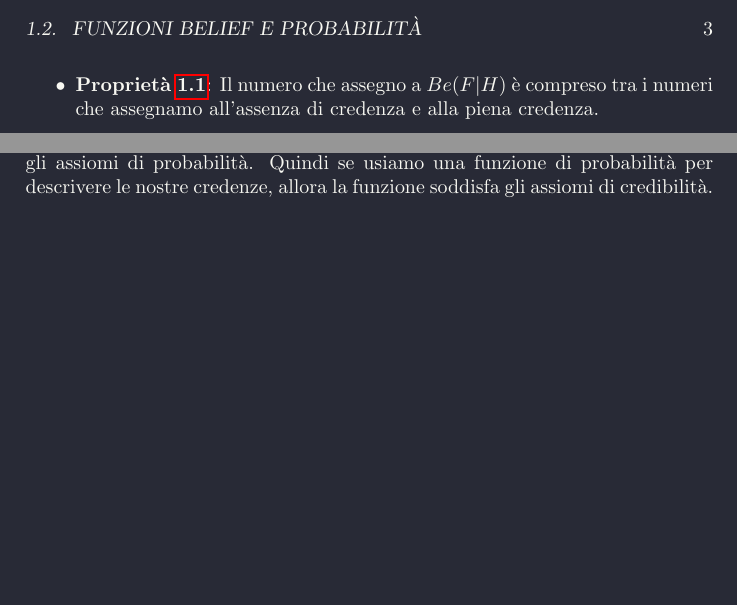
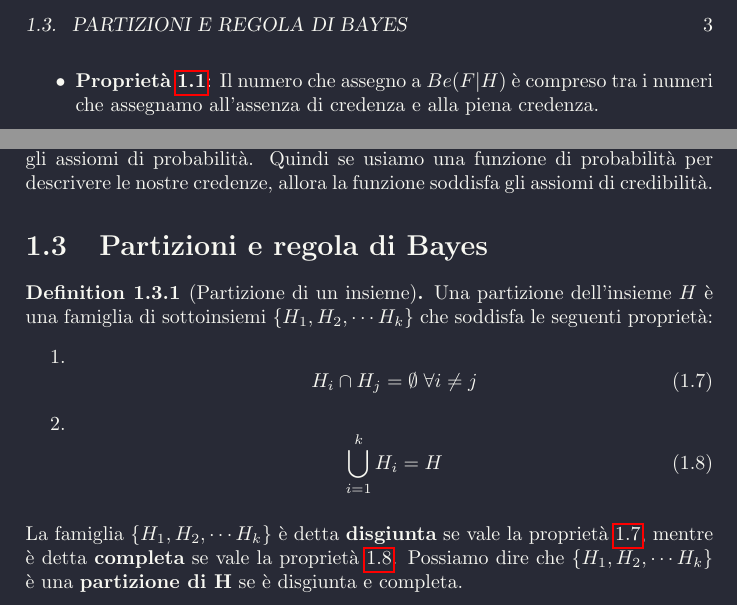
Before and after one commit to cMancio00/BayesianStatistics, a LaTeX thesis (Latex/main.tex, which reads Latex/Capitoli/introduzione.tex): two parts of page 7 of 7, joined at a grey line, cut at the place of the change, the shorter picture padded with empty space. Compiled offline with pdfLaTeX.

Commit message:
Aggiunta la definizione di Partizione come descritto nella issue #3

```diff
--- a/Latex/Capitoli/introduzione.tex
+++ b/Latex/Capitoli/introduzione.tex
@@ -82,9 +82,23 @@ Possiamo confrontare gli assiomi di credibilità con gli assiomi di probabilità
 \end{equation}
 \hfill \break
 Notiamo che una funzione che soddisfa gli assiomi di credibilità soddisfa anche gli assiomi di probabilità. Quindi se usiamo una funzione di probabilità per descrivere le nostre credenze, allora la funzione soddisfa gli assiomi di credibilità.
+\section{Partizioni e regola di Bayes}
+\begin{definition}[Partizione di un insieme]
+    Una partizione dell'insieme $H$ è una famiglia di sottoinsiemi $\{ H_{1},H_{2},\cdots H_{k}\}$ che soddisfa le seguenti proprietà:
+    \begin{enumerate}
+        \item \begin{equation}
+            \label{eq:disgiunta}
+             H_{i}\cap H_{j}=\emptyset \; \forall  i\neq j
+        \end{equation}
+        \item \begin{equation}
+            \label{eq:completa}
+            \bigcup_{i=1}^{k}H_{i}=H
+        \end{equation}
+    \end{enumerate}
+\end{definition}
+\hfill \break
+La famiglia $\{ H_{1},H_{2},\cdots H_{k}\}$ è detta \textbf{disgiunta} se vale la proprietà \ref{eq:disgiunta}, mentre è detta \textbf{completa} se vale la proprietà \ref{eq:completa}.
+Possiamo dire che $\{ H_{1},H_{2},\cdots H_{k}\}$ è una \textbf{partizione di H} se è disgiunta e completa.
 
 \begin{comment}
 \section{Richiami di statistica}
-\begin{definition}[Partizione di un insieme]
-    Una partizione dell'insieme $H$ è una famiglia di sottoinsiemi $\{ H_{1},H_{2},\cdots H_{k}\}$ che soddisfa le seguenti proprietà:
-    \begin{enumerate}
@@ -100,4 +105,4 @@ In altre parole abbiamo detto che:
-\end{itemize}
+
 Sia $\{ H_{1},H_{2},\cdots H_{k}\}$ un partizione di $H$,$P(H)=1$ e sia $E$ un evento specifico. Allora gli assiomi di probabilità ci dicono che:
 \begin{itemize}
     \item \begin{equation}\label{eq:prob tot}
--- a/Latex/main.tex
+++ b/Latex/main.tex
@@ -11,6 +11,8 @@
 \usepackage{amsthm}
 \usepackage{hyperref}
 \usepackage{subfiles}
+\usepackage{graphicx}
+
 
 \theoremstyle{definition}
 \newtheorem{definition}{Definition}[section]
```
Also changed, not shown: Latex/main.pdf, Latex/Capitoli/introduzione.tex (9 more changed lines), Latex/main.tex (1 more changed lines).
